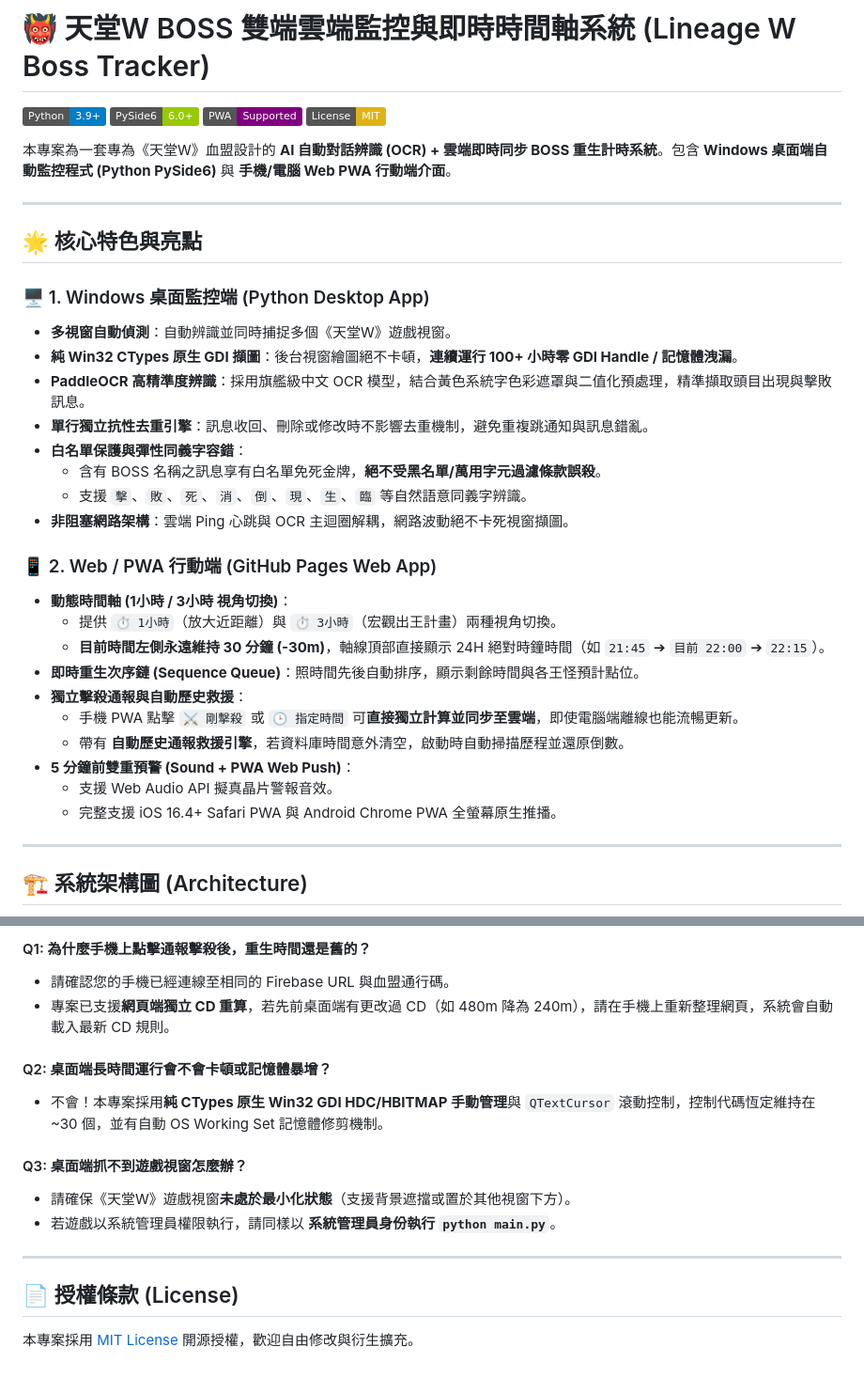
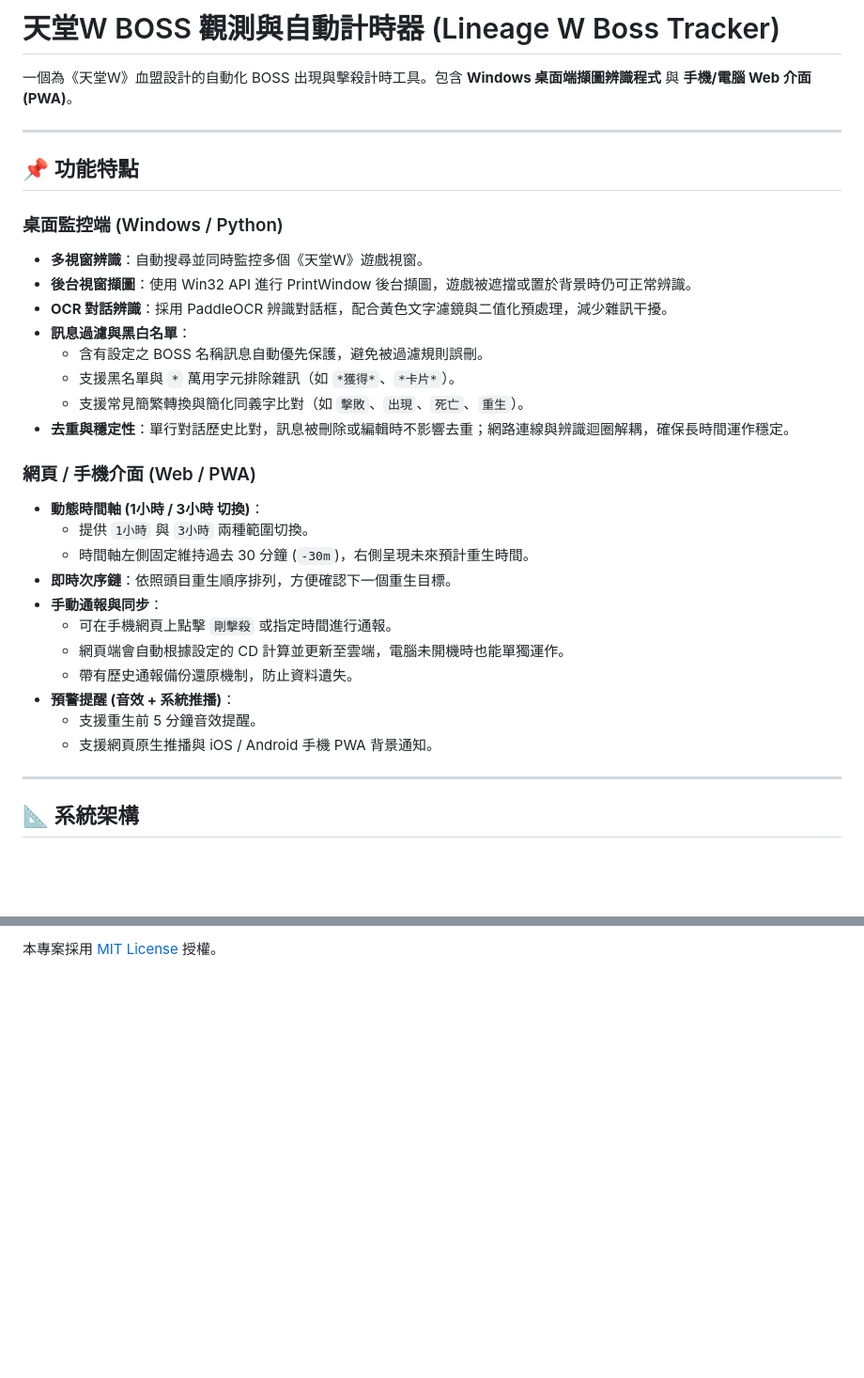
Before and after one commit to alex43021/lineage-w-tracker, a Markdown page: README.md, 2 parts joined by grey strips. Shown at 94% size. GitHub-like rendering; badges without logos; blank space fills up the shorter version.

````diff
--- a/README.md
+++ b/README.md
@@ -1,40 +1,36 @@
-# 👹 天堂W BOSS 雙端雲端監控與即時時間軸系統 (Lineage W Boss Tracker)
+# 天堂W BOSS 觀測與自動計時器 (Lineage W Boss Tracker)
 
-[![Python](https://img.shields.io/badge/Python-3.9%2B-blue.svg)](https://www.python.org/)
-[![PySide6](https://img.shields.io/badge/PySide6-6.0%2B-green.svg)](https://pypi.org/project/PySide6/)
-[![PWA](https://img.shields.io/badge/PWA-Supported-purple.svg)](https://developer.mozilla.org/en-US/docs/Web/PWA)
-[![License](https://img.shields.io/badge/License-MIT-yellow.svg)](LICENSE)
-
-本專案為一套專為《天堂W》血盟設計的 **AI 自動對話辨識 (OCR) + 雲端即時同步 BOSS 重生計時系統**。包含 **Windows 桌面端自動監控程式 (Python PySide6)** 與 **手機/電腦 Web PWA 行動端介面**。
+一個為《天堂W》血盟設計的自動化 BOSS 出現與擊殺計時工具。包含 **Windows 桌面端擷圖辨識程式** 與 **手機/電腦 Web 介面 (PWA)**。
 
 ---
 
-## 🌟 核心特色與亮點
+## 📌 功能特點
 
-### 🖥️ 1. Windows 桌面監控端 (Python Desktop App)
-- **多視窗自動偵測**：自動辨識並同時捕捉多個《天堂W》遊戲視窗。
-- **純 Win32 CTypes 原生 GDI 擷圖**：後台視窗繪圖絕不卡頓，**連續運行 100+ 小時零 GDI Handle / 記憶體洩漏**。
-- **PaddleOCR 高精準度辨識**：採用旗艦級中文 OCR 模型，結合黃色系統字色彩遮罩與二值化預處理，精準擷取頭目出現與擊敗訊息。
-- **單行獨立抗性去重引擎**：訊息收回、刪除或修改時不影響去重機制，避免重複跳通知與訊息錯亂。
-- **白名單保護與彈性同義字容錯**：
-  - 含有 BOSS 名稱之訊息享有白名單免死金牌，**絕不受黑名單/萬用字元過濾條款誤殺**。
-  - 支援 `擊`、`敗`、`死`、`消`、`倒`、`現`、`生`、`臨` 等自然語意同義字辨識。
-- **非阻塞網路架構**：雲端 Ping 心跳與 OCR 主迴圈解耦，網路波動絕不卡死視窗擷圖。
+### 桌面監控端 (Windows / Python)
+- **多視窗辨識**：自動搜尋並同時監控多個《天堂W》遊戲視窗。
+- **後台視窗擷圖**：使用 Win32 API 進行 PrintWindow 後台擷圖，遊戲被遮擋或置於背景時仍可正常辨識。
+- **OCR 對話辨識**：採用 PaddleOCR 辨識對話框，配合黃色文字濾鏡與二值化預處理，減少雜訊干擾。
+- **訊息過濾與黑白名單**：
+  - 含有設定之 BOSS 名稱訊息自動優先保護，避免被過濾規則誤刪。
+  - 支援黑名單與 `*` 萬用字元排除雜訊（如 `*獲得*`、`*卡片*`）。
+  - 支援常見簡繁轉換與簡化同義字比對（如 `擊敗`、`出現`、`死亡`、`重生`）。
+- **去重與穩定性**：單行對話歷史比對，訊息被刪除或編輯時不影響去重；網路連線與辨識迴圈解耦，確保長時間運作穩定。
 
-### 📱 2. Web / PWA 行動端 (GitHub Pages Web App)
-- **動態時間軸 (1小時 / 3小時 視角切換)**：
-  - 提供 `⏱️ 1小時`（放大近距離）與 `⏱️ 3小時`（宏觀出王計畫）兩種視角切換。
-  - **目前時間左側永遠維持 30 分鐘 (-30m)**，軸線頂部直接顯示 24H 絕對時鐘時間（如 `21:45` ➔ `目前 22:00` ➔ `22:15`）。
-- **即時重生次序鏈 (Sequence Queue)**：照時間先後自動排序，顯示剩餘時間與各王怪預計點位。
-- **獨立擊殺通報與自動歷史救援**：
-  - 手機 PWA 點擊 `⚔️ 剛擊殺` 或 `🕒 指定時間` 可**直接獨立計算並同步至雲端**，即使電腦端離線也能流暢更新。
-  - 帶有 **自動歷史通報救援引擎**，若資料庫時間意外清空，啟動時自動掃描歷程並還原倒數。
-- **5 分鐘前雙重預警 (Sound + PWA Web Push)**：
-  - 支援 Web Audio API 擬真晶片警報音效。
-  - 完整支援 iOS 16.4+ Safari PWA 與 Android Chrome PWA 全螢幕原生推播。
+### 網頁 / 手機介面 (Web / PWA)
+- **動態時間軸 (1小時 / 3小時 切換)**：
+  - 提供 `1小時` 與 `3小時` 兩種範圍切換。
+  - 時間軸左側固定維持過去 30 分鐘 (`-30m`)，右側呈現未來預計重生時間。
+- **即時次序鏈**：依照頭目重生順序排列，方便確認下一個重生目標。
+- **手動通報與同步**：
+  - 可在手機網頁上點擊 `剛擊殺` 或指定時間進行通報。
+  - 網頁端會自動根據設定的 CD 計算並更新至雲端，電腦未開機時也能單獨運作。
+  - 帶有歷史通報備份還原機制，防止資料遺失。
+- **預警提醒 (音效 + 系統推播)**：
+  - 支援重生前 5 分鐘音效提醒。
+  - 支援網頁原生推播與 iOS / Android 手機 PWA 背景通知。
 
 ---
 
-## 🏗️ 系統架構圖 (Architecture)
+## 📐 系統架構
 
 ```mermaid
@@ -157,17 +127,2 @@ python main.py
 
-#### Q1: 為什麼手機上點擊通報擊殺後，重生時間還是舊的？
-- 請確認您的手機已經連線至相同的 Firebase URL 與血盟通行碼。
-- 專案已支援**網頁端獨立 CD 重算**，若先前桌面端有更改過 CD（如 480m 降為 240m），請在手機上重新整理網頁，系統會自動載入最新 CD 規則。
-
-#### Q2: 桌面端長時間運行會不會卡頓或記憶體暴增？
-- 不會！本專案採用**純 CTypes 原生 Win32 GDI HDC/HBITMAP 手動管理**與 `QTextCursor` 滾動控制，控制代碼恆定維持在 ~30 個，並有自動 OS Working Set 記憶體修剪機制。
-
-#### Q3: 桌面端抓不到遊戲視窗怎麼辦？
-- 請確保《天堂W》遊戲視窗**未處於最小化狀態**（支援背景遮擋或置於其他視窗下方）。
-- 若遊戲以系統管理員權限執行，請同樣以 **系統管理員身份執行 `python main.py`**。
-
----
-
-## 📄 授權條款 (License)
-
-本專案採用 [MIT License](LICENSE) 開源授權，歡迎自由修改與衍生擴充。
+本專案採用 [MIT License](LICENSE) 授權。
````
Also changed, not shown: other parts of README.md (+43 -69 lines).
